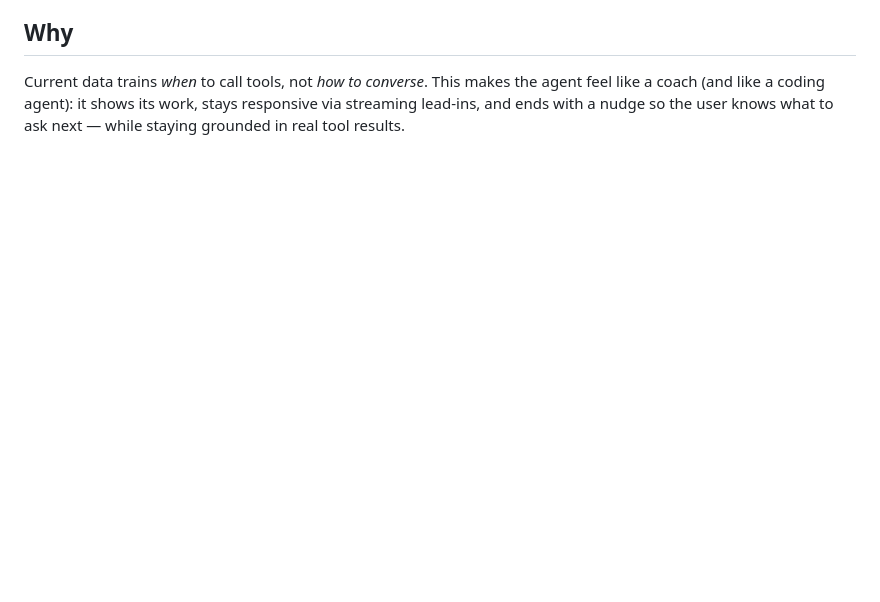
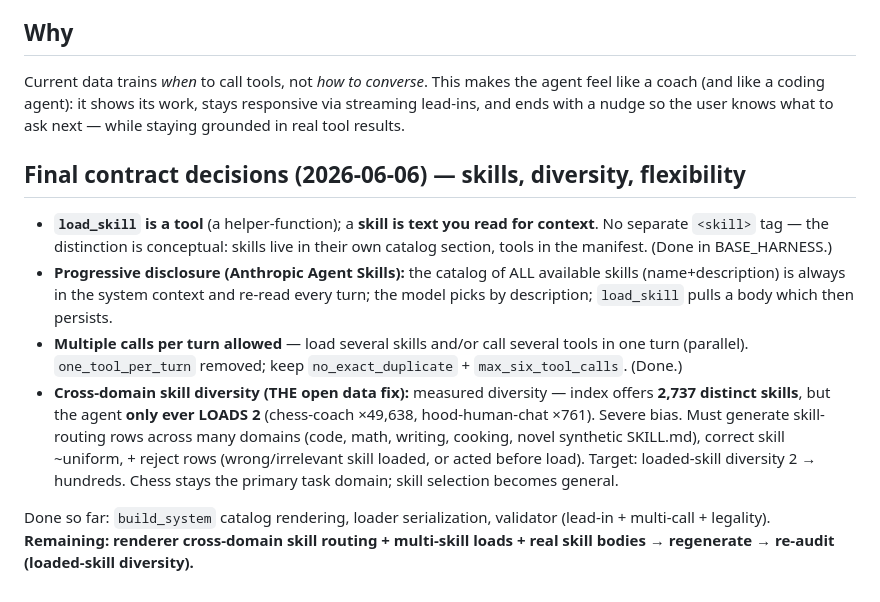
Before and after one commit to RyanDev1st/llm-and-engine, a Markdown page: docs/2026-06-06-conversational-agent-design.md, the part around the change. GitHub-like rendering; blank space fills up the shorter version.

Commit message:
docs: final skill/tool contract — load_skill is a tool, multi-call, cross-domain diversity

```diff
--- a/docs/2026-06-06-conversational-agent-design.md
+++ b/docs/2026-06-06-conversational-agent-design.md
@@ -50,3 +50,12 @@ Three SFT changes vs the current corpus:
 ## Why
 
 Current data trains *when* to call tools, not *how to converse*. This makes the agent feel like a coach (and like a coding agent): it shows its work, stays responsive via streaming lead-ins, and ends with a nudge so the user knows what to ask next — while staying grounded in real tool results.
+
+## Final contract decisions (2026-06-06) — skills, diversity, flexibility
+
+- **`load_skill` is a tool** (a helper-function); a **skill is text you read for context**. No separate `<skill>` tag — the distinction is conceptual: skills live in their own catalog section, tools in the manifest. (Done in BASE_HARNESS.)
+- **Progressive disclosure (Anthropic Agent Skills):** the catalog of ALL available skills (name+description) is always in the system context and re-read every turn; the model picks by description; `load_skill` pulls a body which then persists.
+- **Multiple calls per turn allowed** — load several skills and/or call several tools in one turn (parallel). `one_tool_per_turn` removed; keep `no_exact_duplicate` + `max_six_tool_calls`. (Done.)
+- **Cross-domain skill diversity (THE open data fix):** measured diversity — index offers **2,737 distinct skills**, but the agent **only ever LOADS 2** (chess-coach ×49,638, hood-human-chat ×761). Severe bias. Must generate skill-routing rows across many domains (code, math, writing, cooking, novel synthetic SKILL.md), correct skill ~uniform, + reject rows (wrong/irrelevant skill loaded, or acted before load). Target: loaded-skill diversity 2 → hundreds. Chess stays the primary task domain; skill selection becomes general.
+
+Done so far: `build_system` catalog rendering, loader serialization, validator (lead-in + multi-call + legality). **Remaining: renderer cross-domain skill routing + multi-skill loads + real skill bodies → regenerate → re-audit (loaded-skill diversity).**
```
Also changed, not shown: handoff.md (+15 -1 lines).
